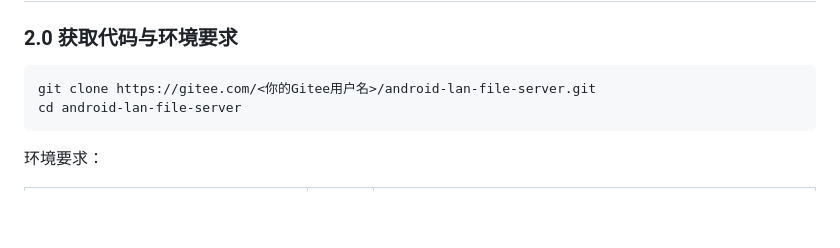
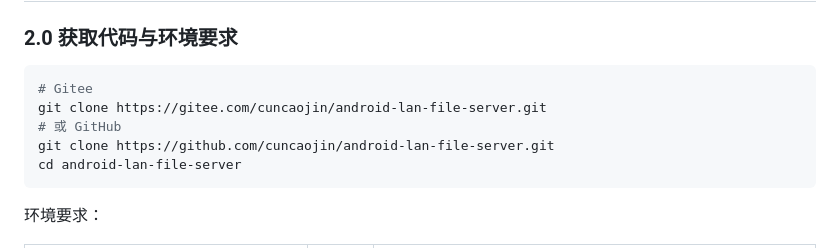
Before and after one commit to cuncaojin/android-lan-file-server, a Markdown page: README.md, the part around the change. Rendered like a GitHub page; blank space fills up the shorter version.

Commit message:
docs: 补充 Gitee / GitHub 仓库克隆地址

````diff
--- a/README.md
+++ b/README.md
@@ -79,7 +79,10 @@
 ### 2.0 获取代码与环境要求
 
 ```bash
-git clone https://gitee.com/<你的Gitee用户名>/android-lan-file-server.git
+# Gitee
+git clone https://gitee.com/cuncaojin/android-lan-file-server.git
+# 或 GitHub
+git clone https://github.com/cuncaojin/android-lan-file-server.git
 cd android-lan-file-server
 ```
 
````
